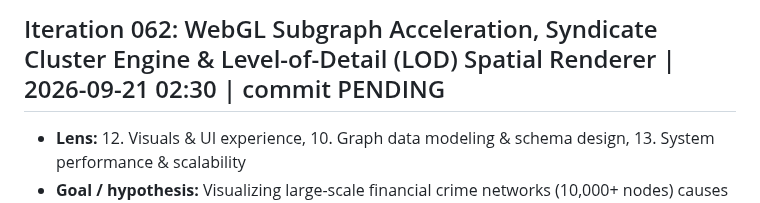
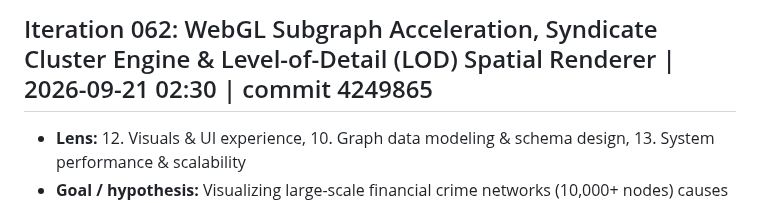
Before and after one commit to Swapnil-Biswas/Tiger-Graph, a Markdown page: docs/IMPROVEMENT_LOG.md, the part around the change. Rendered like a GitHub page.

Commit message:
docs: update commit hash for iter-062

```diff
--- a/docs/IMPROVEMENT_LOG.md
+++ b/docs/IMPROVEMENT_LOG.md
@@ -1,4 +1,4 @@
-## Iteration 062: WebGL Subgraph Acceleration, Syndicate Cluster Engine & Level-of-Detail (LOD) Spatial Renderer | 2026-09-21 02:30 | commit PENDING
+## Iteration 062: WebGL Subgraph Acceleration, Syndicate Cluster Engine & Level-of-Detail (LOD) Spatial Renderer | 2026-09-21 02:30 | commit 4249865
 - **Lens:** 12. Visuals & UI experience, 10. Graph data modeling & schema design, 13. System performance & scalability
 - **Goal / hypothesis:** Visualizing large-scale financial crime networks (10,000+ nodes) causes browser DOM bottlenecks and canvas stuttering when rendering raw individual transactions. By implementing a hierarchical Level-of-Detail (LOD) spatial aggregation engine, the system can dynamically project complex fraud networks across three distinct scales:
   1. **Level 0 (Micro)**: Detailed individual transactions, cards, devices, and merchants for localized forensic inspection.
```
Also changed, not shown: docs/METRICS.md (+1 -1 lines).
